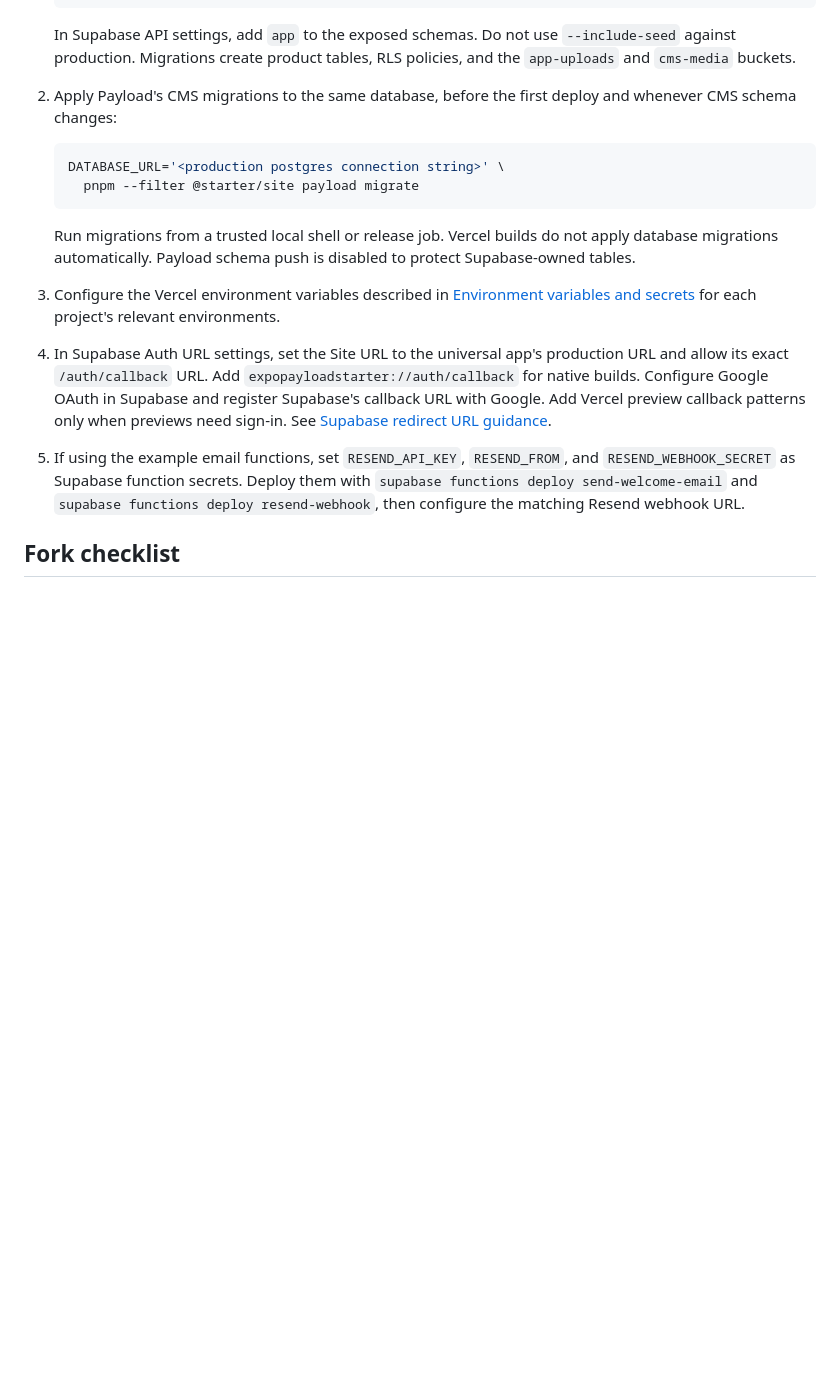
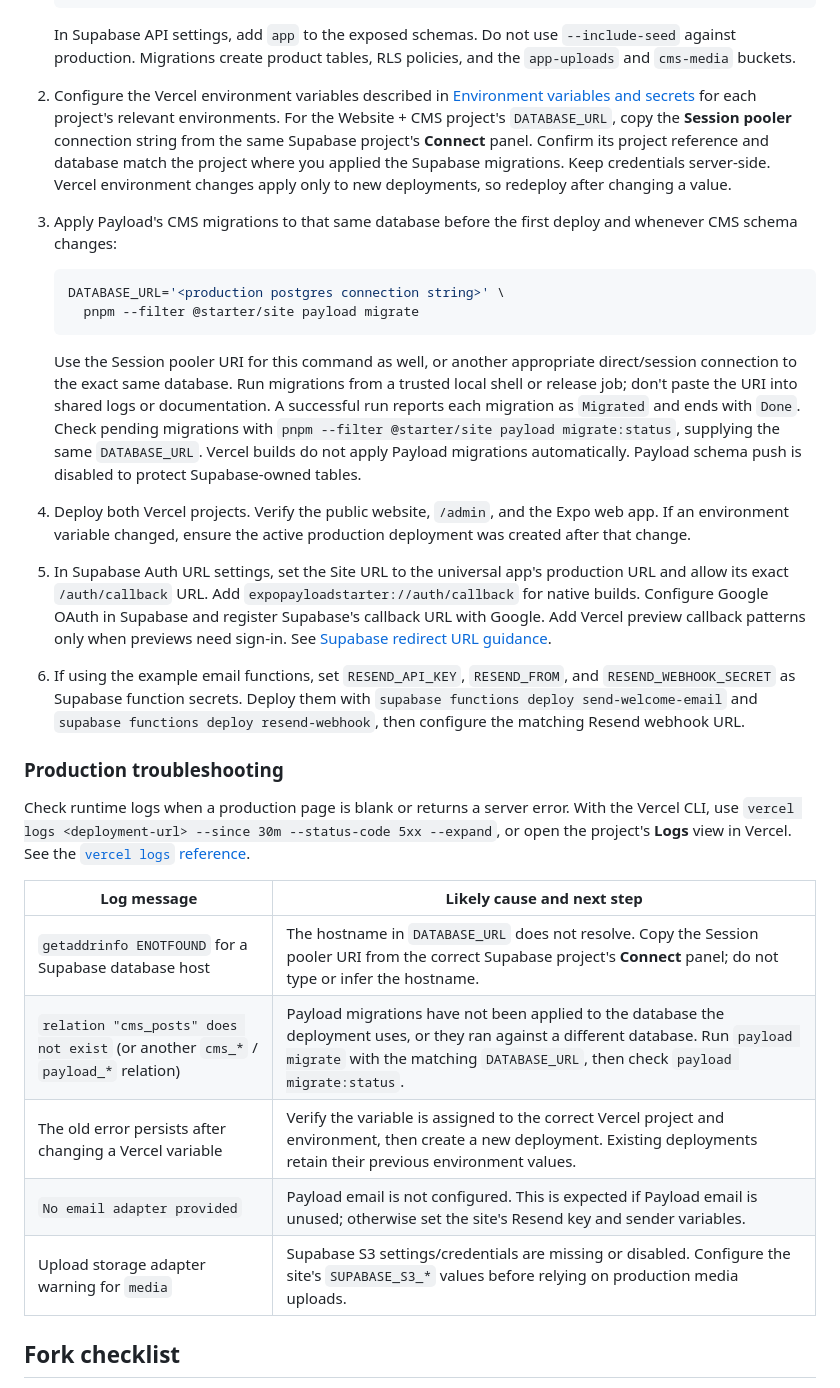
Before and after one commit to danielmarkland/expo-payload-starter, a Markdown page: README.md, the part around one of its changes. Rendered like a GitHub page; blank space fills up the shorter version.

Commit message:
docs: expand production deployment guidance

````diff
--- a/README.md
+++ b/README.md
@@ -240,7 +244,16 @@ project; add the second separately. See
    `--include-seed` against production. Migrations create product tables, RLS
    policies, and the `app-uploads` and `cms-media` buckets.
 
-2. Apply Payload's CMS migrations to the same database, before the first deploy
+2. Configure the Vercel environment variables described in
+   [Environment variables and secrets](#environment-variables-and-secrets)
+   for each project's relevant environments. For the Website + CMS project's
+   `DATABASE_URL`, copy the **Session pooler** connection string from the same
+   Supabase project's **Connect** panel. Confirm its project reference and
+   database match the project where you applied the Supabase migrations. Keep
+   credentials server-side. Vercel environment changes apply only to new
+   deployments, so redeploy after changing a value.
+
+3. Apply Payload's CMS migrations to that same database before the first deploy
    and whenever CMS schema changes:
 
    ```sh
@@ -248,26 +261,46 @@ project; add the second separately. See
      pnpm --filter @starter/site payload migrate
    ```
 
-   Run migrations from a trusted local shell or release job. Vercel builds do
-   not apply database migrations automatically. Payload schema push is disabled
-   to protect Supabase-owned tables.
+   Use the Session pooler URI for this command as well, or another appropriate
+   direct/session connection to the exact same database. Run migrations from a
+   trusted local shell or release job; don't paste the URI into shared logs or
+   documentation. A successful run reports each migration as `Migrated` and
+   ends with `Done`. Check pending migrations with
+   `pnpm --filter @starter/site payload migrate:status`, supplying the same
+   `DATABASE_URL`. Vercel builds do not apply Payload migrations automatically.
+   Payload schema push is disabled to protect Supabase-owned tables.
 
-3. Configure the Vercel environment variables described in
-   [Environment variables and secrets](#environment-variables-and-secrets)
-   for each project's relevant environments.
+4. Deploy both Vercel projects. Verify the public website, `/admin`, and the
+   Expo web app. If an environment variable changed, ensure the active
+   production deployment was created after that change.
 
-4. In Supabase Auth URL settings, set the Site URL to the universal app's
+5. In Supabase Auth URL settings, set the Site URL to the universal app's
    production URL and allow its exact `/auth/callback` URL. Add
    `expopayloadstarter://auth/callback` for native builds. Configure Google
    OAuth in Supabase and register Supabase's callback URL with Google. Add
    Vercel preview callback patterns only when previews need sign-in. See
    [Supabase redirect URL guidance](https://supabase.com/docs/guides/auth/redirect-urls).
 
-5. If using the example email functions, set `RESEND_API_KEY`, `RESEND_FROM`,
+6. If using the example email functions, set `RESEND_API_KEY`, `RESEND_FROM`,
    and `RESEND_WEBHOOK_SECRET` as Supabase function secrets. Deploy them with
    `supabase functions deploy send-welcome-email` and
    `supabase functions deploy resend-webhook`, then configure the matching
    Resend webhook URL.
+
+### Production troubleshooting
+
+Check runtime logs when a production page is blank or returns a server error.
+With the Vercel CLI, use
+`vercel logs <deployment-url> --since 30m --status-code 5xx --expand`, or open
+the project's **Logs** view in Vercel. See the [`vercel logs` reference](https://vercel.com/docs/cli/logs).
+
+| Log message                                                                       | Likely cause and next step                                                                                                                                                                                           |
+| --------------------------------------------------------------------------------- | -------------------------------------------------------------------------------------------------------------------------------------------------------------------------------------------------------------------- |
+| `getaddrinfo ENOTFOUND` for a Supabase database host                              | The hostname in `DATABASE_URL` does not resolve. Copy the Session pooler URI from the correct Supabase project's **Connect** panel; do not type or infer the hostname.                                               |
+| `relation "cms_posts" does not exist` (or another `cms_*` / `payload_*` relation) | Payload migrations have not been applied to the database the deployment uses, or they ran against a different database. Run `payload migrate` with the matching `DATABASE_URL`, then check `payload migrate:status`. |
+| The old error persists after changing a Vercel variable                           | Verify the variable is assigned to the correct Vercel project and environment, then create a new deployment. Existing deployments retain their previous environment values.                                          |
+| `No email adapter provided`                                                       | Payload email is not configured. This is expected if Payload email is unused; otherwise set the site's Resend key and sender variables.                                                                              |
+| Upload storage adapter warning for `media`                                        | Supabase S3 settings/credentials are missing or disabled. Configure the site's `SUPABASE_S3_*` values before relying on production media uploads.                                                                    |
 
 ## Fork checklist
 
````
Also changed, not shown: other parts of README.md (+20 -16 lines).
